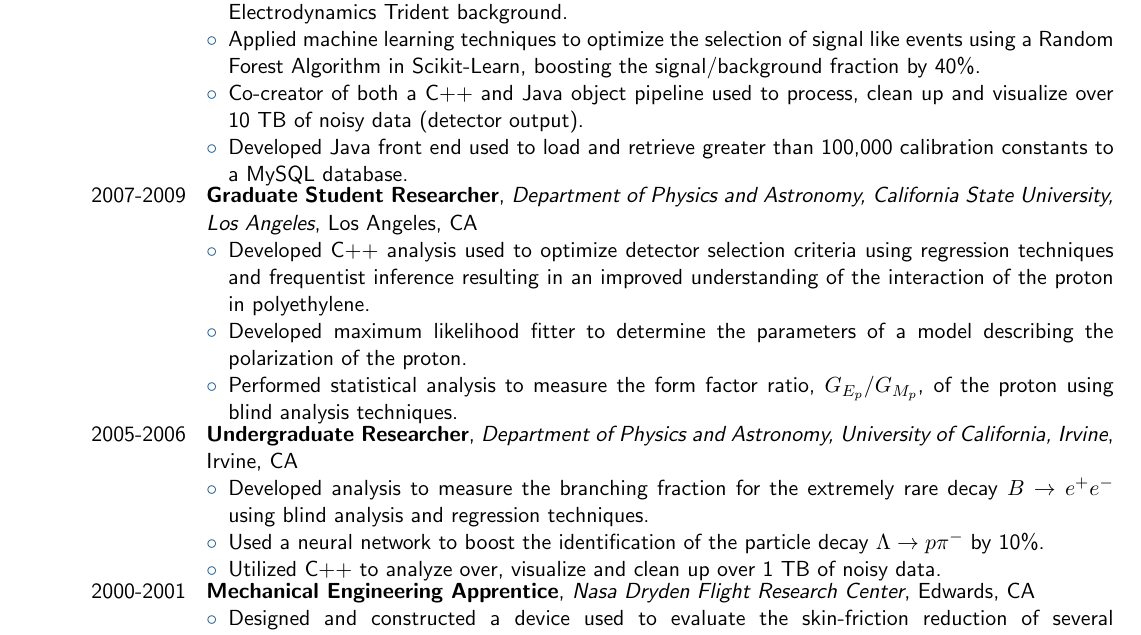
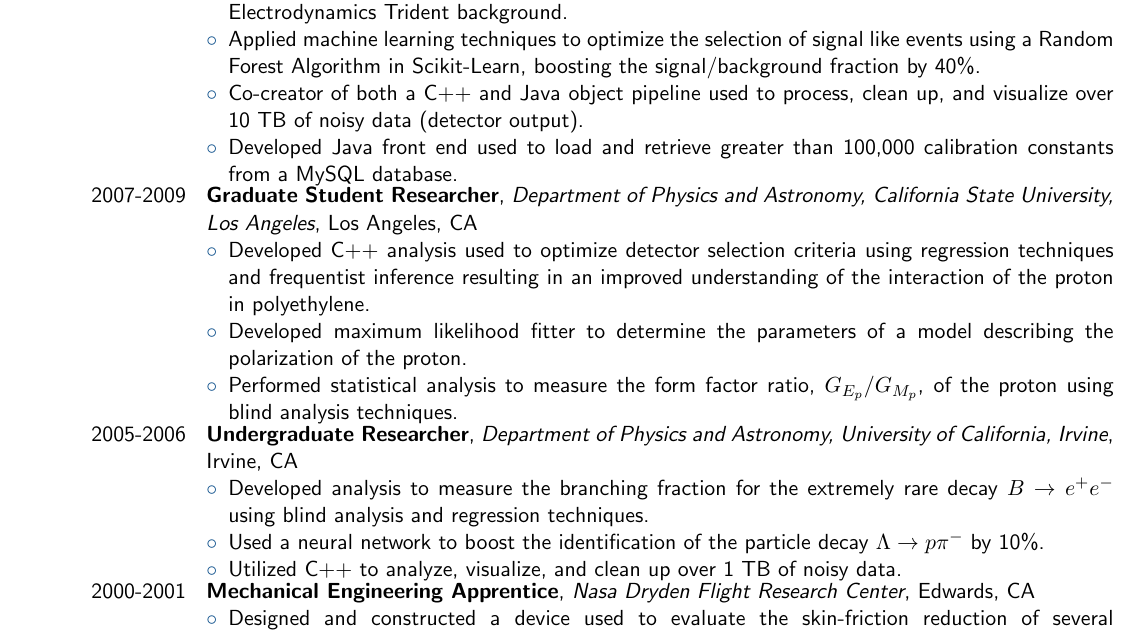
Before and after one commit to omar-moreno/resume, a LaTeX CV (resume.tex): part of the page, cut so that both start at the same text. Compiled offline with pdfLaTeX.

Commit message:
Fix typo.

```diff
--- a/resume.tex
+++ b/resume.tex
@@ -107,10 +107,10 @@
                               \item Applied machine learning techniques to optimize the selection of signal like
                                     events using a Random Forest Algorithm in Scikit-Learn, boosting the
                                     signal/background fraction by 40\%.
-                              \item Co-creator of both a C++ and Java object pipeline used to process, clean up
+                              \item Co-creator of both a C++ and Java object pipeline used to process, clean up,
                                     and visualize over 10 TB of noisy data (detector output).
                               \item Developed Java front end used to load and retrieve greater than 100,000
-                                    calibration constants to a MySQL database.
+                                    calibration constants from a MySQL database.
                           \end{itemize}
                         }
         \experienceentry{2007-2009}
@@ -138,7 +138,7 @@
                                   $B\rightarrow e^+e^-$ using blind analysis and regression techniques.
                             \item Used a neural network to boost the identification of the particle decay
                                   $\Lambda \rightarrow p \pi^-$ by 10\%.
-                            \item Utilized C++ to analyze over, visualize and clean up over 1 TB of noisy data.
+                            \item Utilized C++ to analyze, visualize, and clean up over 1 TB of noisy data.
                           \end{itemize}
                        }
         \experienceentry{2000-2001}
```
Also changed, not shown: resume.pdf.
